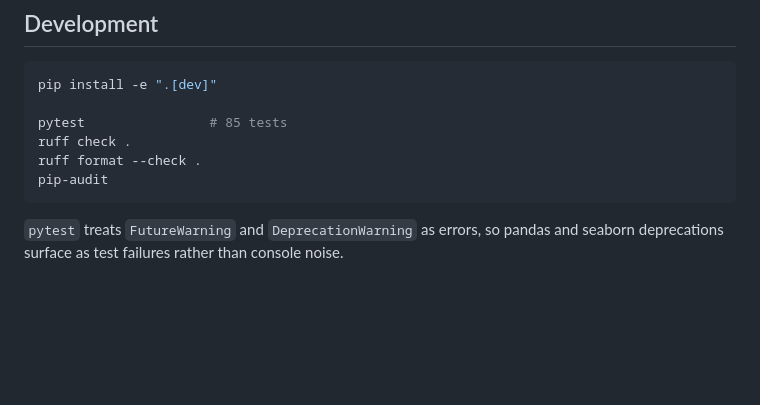
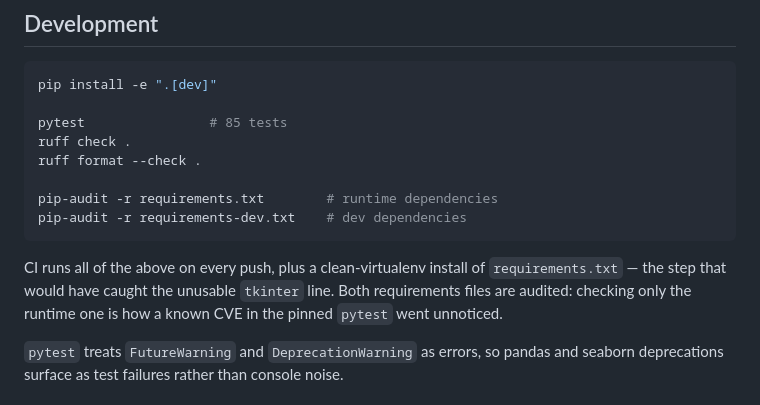
Before and after one commit to aman25singh/math-drill, a Markdown page: README.md, the part around the change. Rendered like a GitHub page; blank space fills up the shorter version.

Commit message:
README: document auditing both requirements files
Co-Authored-By: Claude Opus 5 (1M context) <noreply@anthropic.com>
Claude-Session: https://claude.ai/code/session_01CyHfDMN6aUa2mum1hdnm8S

````diff
--- a/README.md
+++ b/README.md
@@ -216,8 +216,15 @@ pip install -e ".[dev]"
 pytest                # 85 tests
 ruff check .
 ruff format --check .
-pip-audit
+
+pip-audit -r requirements.txt        # runtime dependencies
+pip-audit -r requirements-dev.txt    # dev dependencies
 ```
+
+CI runs all of the above on every push, plus a clean-virtualenv install of
+`requirements.txt` — the step that would have caught the unusable `tkinter`
+line. Both requirements files are audited: checking only the runtime one is
+how a known CVE in the pinned `pytest` went unnoticed.
 
 `pytest` treats `FutureWarning` and `DeprecationWarning` as errors, so pandas
 and seaborn deprecations surface as test failures rather than console noise.
````
